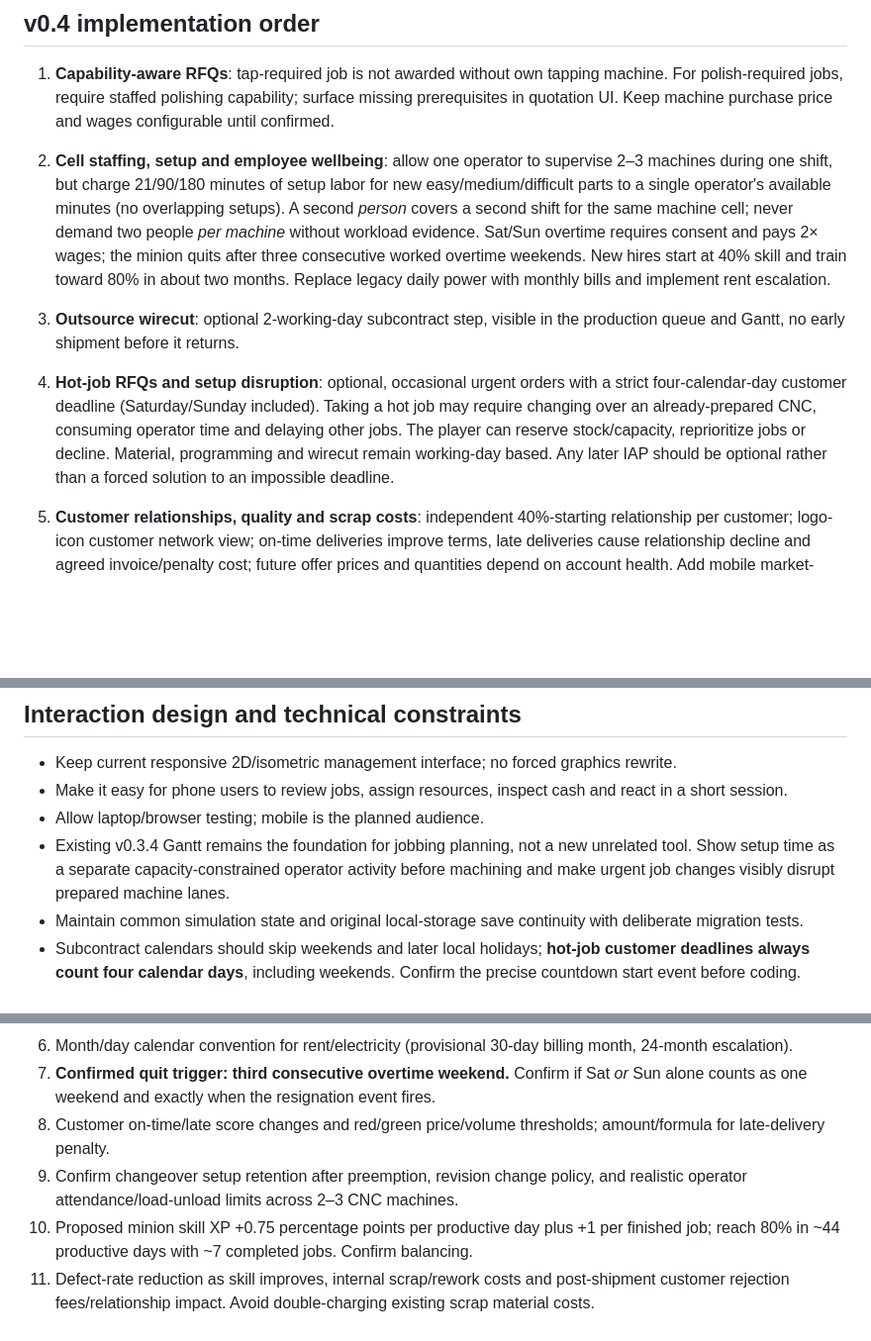
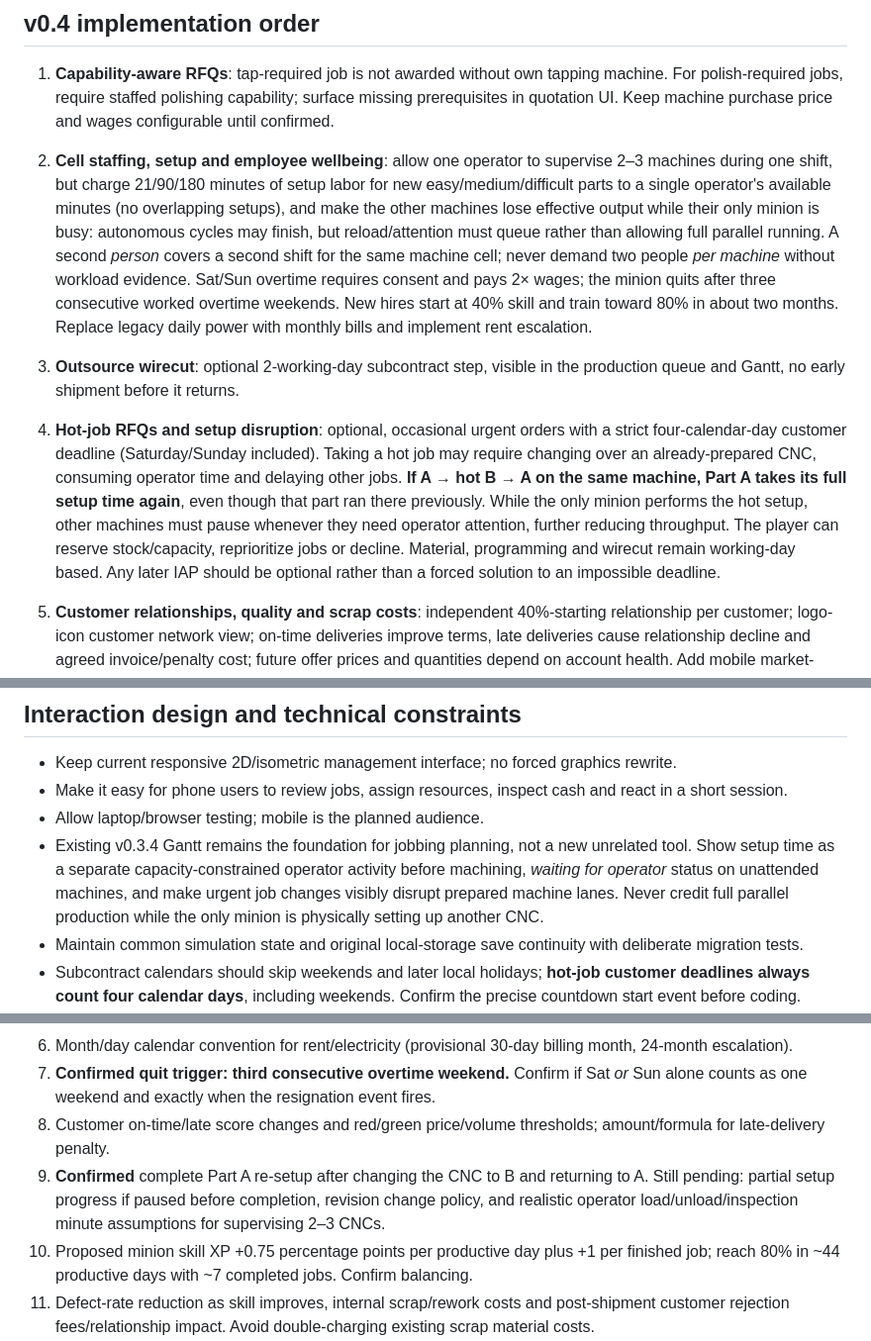
Before and after one commit to lohzhi27-gif/factory-empire, a Markdown page: docs/DEVELOPMENT_ROADMAP.md, 3 parts joined by grey strips. Shown at 99% size. Drawn GitHub-style; blank space fills up the shorter version.

Commit message:
docs: clarify full repeat setups and shared machine-attendance capacity

```diff
--- a/docs/DEVELOPMENT_ROADMAP.md
+++ b/docs/DEVELOPMENT_ROADMAP.md
@@ -25,9 +25,9 @@ Timelines are estimates to be scoped during development; no hard delivery promis
 
 ## v0.4 implementation order
 1. **Capability-aware RFQs**: tap-required job is not awarded without own tapping machine. For polish-required jobs, require staffed polishing capability; surface missing prerequisites in quotation UI. Keep machine purchase price and wages configurable until confirmed.
-2. **Cell staffing, setup and employee wellbeing**: allow one operator to supervise 2–3 machines during one shift, but charge 21/90/180 minutes of setup labor for new easy/medium/difficult parts to a single operator's available minutes (no overlapping setups). A second *person* covers a second shift for the same machine cell; never demand two people *per machine* without workload evidence. Sat/Sun overtime requires consent and pays 2× wages; the minion quits after three consecutive worked overtime weekends. New hires start at 40% skill and train toward 80% in about two months. Replace legacy daily power with monthly bills and implement rent escalation.
+2. **Cell staffing, setup and employee wellbeing**: allow one operator to supervise 2–3 machines during one shift, but charge 21/90/180 minutes of setup labor for new easy/medium/difficult parts to a single operator's available minutes (no overlapping setups), and make the other machines lose effective output while their only minion is busy: autonomous cycles may finish, but reload/attention must queue rather than allowing full parallel running. A second *person* covers a second shift for the same machine cell; never demand two people *per machine* without workload evidence. Sat/Sun overtime requires consent and pays 2× wages; the minion quits after three consecutive worked overtime weekends. New hires start at 40% skill and train toward 80% in about two months. Replace legacy daily power with monthly bills and implement rent escalation.
 3. **Outsource wirecut**: optional 2-working-day subcontract step, visible in the production queue and Gantt, no early shipment before it returns.
-4. **Hot-job RFQs and setup disruption**: optional, occasional urgent orders with a strict four-calendar-day customer deadline (Saturday/Sunday included). Taking a hot job may require changing over an already-prepared CNC, consuming operator time and delaying other jobs. The player can reserve stock/capacity, reprioritize jobs or decline. Material, programming and wirecut remain working-day based. Any later IAP should be optional rather than a forced solution to an impossible deadline.
+4. **Hot-job RFQs and setup disruption**: optional, occasional urgent orders with a strict four-calendar-day customer deadline (Saturday/Sunday included). Taking a hot job may require changing over an already-prepared CNC, consuming operator time and delaying other jobs. **If A → hot B → A on the same machine, Part A takes its full setup time again**, even though that part ran there previously. While the only minion performs the hot setup, other machines must pause whenever they need operator attention, further reducing throughput. The player can reserve stock/capacity, reprioritize jobs or decline. Material, programming and wirecut remain working-day based. Any later IAP should be optional rather than a forced solution to an impossible deadline.
 5. **Customer relationships, quality and scrap costs**: independent 40%-starting relationship per customer; logo-icon customer network view; on-time deliveries improve terms, late deliveries cause relationship decline and agreed invoice/penalty cost; future offer prices and quantities depend on account health. Add mobile market-playtest feedback on customer confidence and worker fatigue.
 
 6. **Workforce and defect balance pass**: present separate skill and morale meters; warn before the third consecutive overtime weekend, handle resignation/new-hire training, and show internal scrap/rework costs versus customer-return credit/relationship penalties without duplicate charging.
@@ -38,7 +38,7 @@ Full requirements, owner-confirmed inputs, assumptions and conflicts: [V0.4 spec
 - Keep current responsive 2D/isometric management interface; no forced graphics rewrite.
 - Make it easy for phone users to review jobs, assign resources, inspect cash and react in a short session.
 - Allow laptop/browser testing; mobile is the planned audience.
-- Existing v0.3.4 Gantt remains the foundation for jobbing planning, not a new unrelated tool. Show setup time as a separate capacity-constrained operator activity before machining and make urgent job changes visibly disrupt prepared machine lanes.
+- Existing v0.3.4 Gantt remains the foundation for jobbing planning, not a new unrelated tool. Show setup time as a separate capacity-constrained operator activity before machining, *waiting for operator* status on unattended machines, and make urgent job changes visibly disrupt prepared machine lanes. Never credit full parallel production while the only minion is physically setting up another CNC.
 - Maintain common simulation state and original local-storage save continuity with deliberate migration tests.
 - Subcontract calendars should skip weekends and later local holidays; **hot-job customer deadlines always count four calendar days**, including weekends. Confirm the precise countdown start event before coding.
 - Do not copy manufacturer branding. Machine art remains original/unbranded.
@@ -61,6 +61,6 @@ Full requirements, owner-confirmed inputs, assumptions and conflicts: [V0.4 spec
 6. Month/day calendar convention for rent/electricity (provisional 30-day billing month, 24-month escalation).
 7. **Confirmed quit trigger: third consecutive overtime weekend.** Confirm if Sat *or* Sun alone counts as one weekend and exactly when the resignation event fires.
 8. Customer on-time/late score changes and red/green price/volume thresholds; amount/formula for late-delivery penalty.
-11. Confirm changeover setup retention after preemption, revision change policy, and realistic operator attendance/load-unload limits across 2–3 CNC machines.
+11. **Confirmed** complete Part A re-setup after changing the CNC to B and returning to A. Still pending: partial setup progress if paused before completion, revision change policy, and realistic operator load/unload/inspection minute assumptions for supervising 2–3 CNCs.
 9. Proposed minion skill XP +0.75 percentage points per productive day plus +1 per finished job; reach 80% in ~44 productive days with ~7 completed jobs. Confirm balancing.
 10. Defect-rate reduction as skill improves, internal scrap/rework costs and post-shipment customer rejection fees/relationship impact. Avoid double-charging existing scrap material costs.
```
